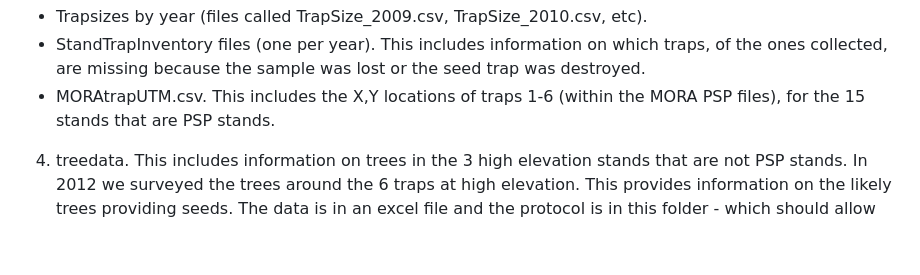
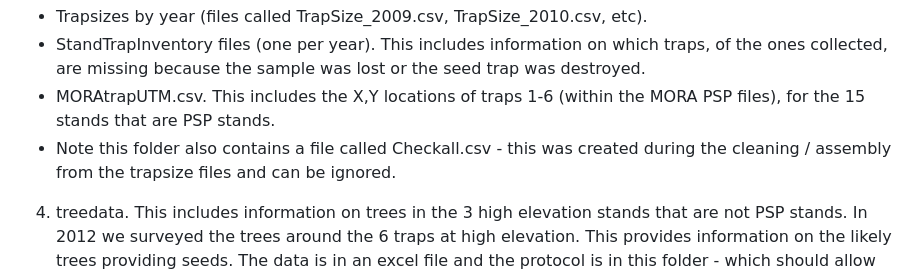
Before and after one commit to eleoperret/MastingCollab, a Markdown page: README.md, the part around the change. Drawn GitHub-style; blank space fills up the shorter version.

```diff
--- a/README.md
+++ b/README.md
@@ -18,6 +18,7 @@ The folder called data has a folder in it called rawdata, and a few old cleaned
 - Trapsizes by year (files called TrapSize_2009.csv, TrapSize_2010.csv, etc).
 - StandTrapInventory files (one per year). This includes information on which traps, of the ones collected, are missing because the sample was lost or the seed trap was destroyed.
 - MORAtrapUTM.csv. This includes the X,Y locations of traps 1-6 (within the MORA PSP files), for the 15 stands that are PSP stands.
+- Note this folder also contains a file called Checkall.csv - this was created during the cleaning / assembly from the trapsize files and can be ignored.
 
 4. treedata. This includes information on trees in the 3 high elevation stands that are not PSP stands. In 2012 we surveyed the trees around the 6 traps at high elevation. This provides information on the likely trees providing seeds. The data is in an excel file and the protocol is in this folder - which should allow someone to create a .csv file.
 
```
